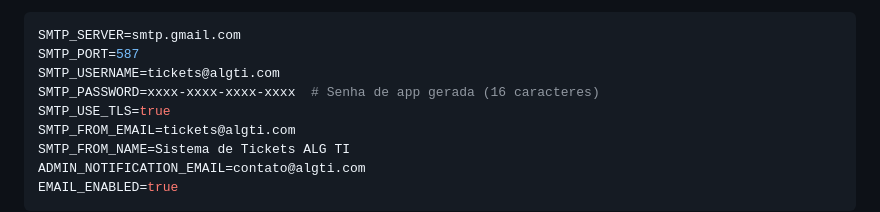
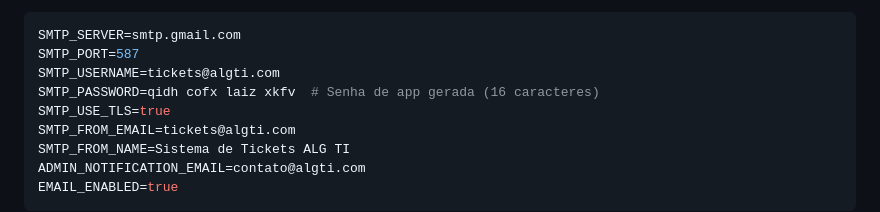
Before and after one commit to algti/sistema-tickets-ti, a Markdown page: backend/EMAIL_SETUP_README.md, the part around the change. Rendered like a GitHub page.

Commit message:
Docs: Atualizar EMAIL_SETUP_README.md com senha de app real do Gmail Workspace

```diff
--- a/backend/EMAIL_SETUP_README.md
+++ b/backend/EMAIL_SETUP_README.md
@@ -56,7 +56,7 @@ O sistema agora possui **notificações por e-mail transacional** que enviam men
 SMTP_SERVER=smtp.gmail.com
 SMTP_PORT=587
 SMTP_USERNAME=tickets@algti.com
-SMTP_PASSWORD=xxxx-xxxx-xxxx-xxxx  # Senha de app gerada (16 caracteres)
+SMTP_PASSWORD=qidh cofx laiz xkfv  # Senha de app gerada (16 caracteres)
 SMTP_USE_TLS=true
 SMTP_FROM_EMAIL=tickets@algti.com
 SMTP_FROM_NAME=Sistema de Tickets ALG TI
```
